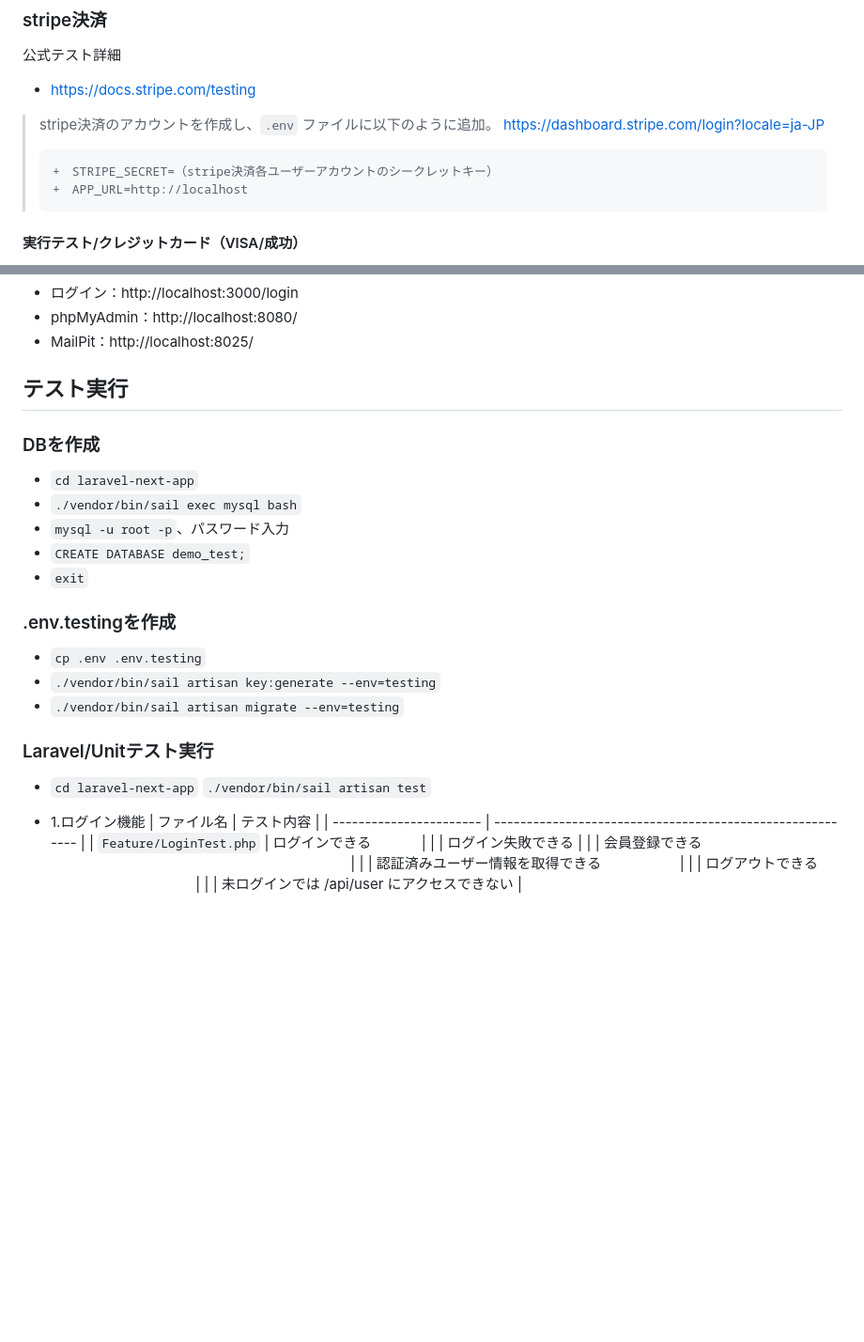
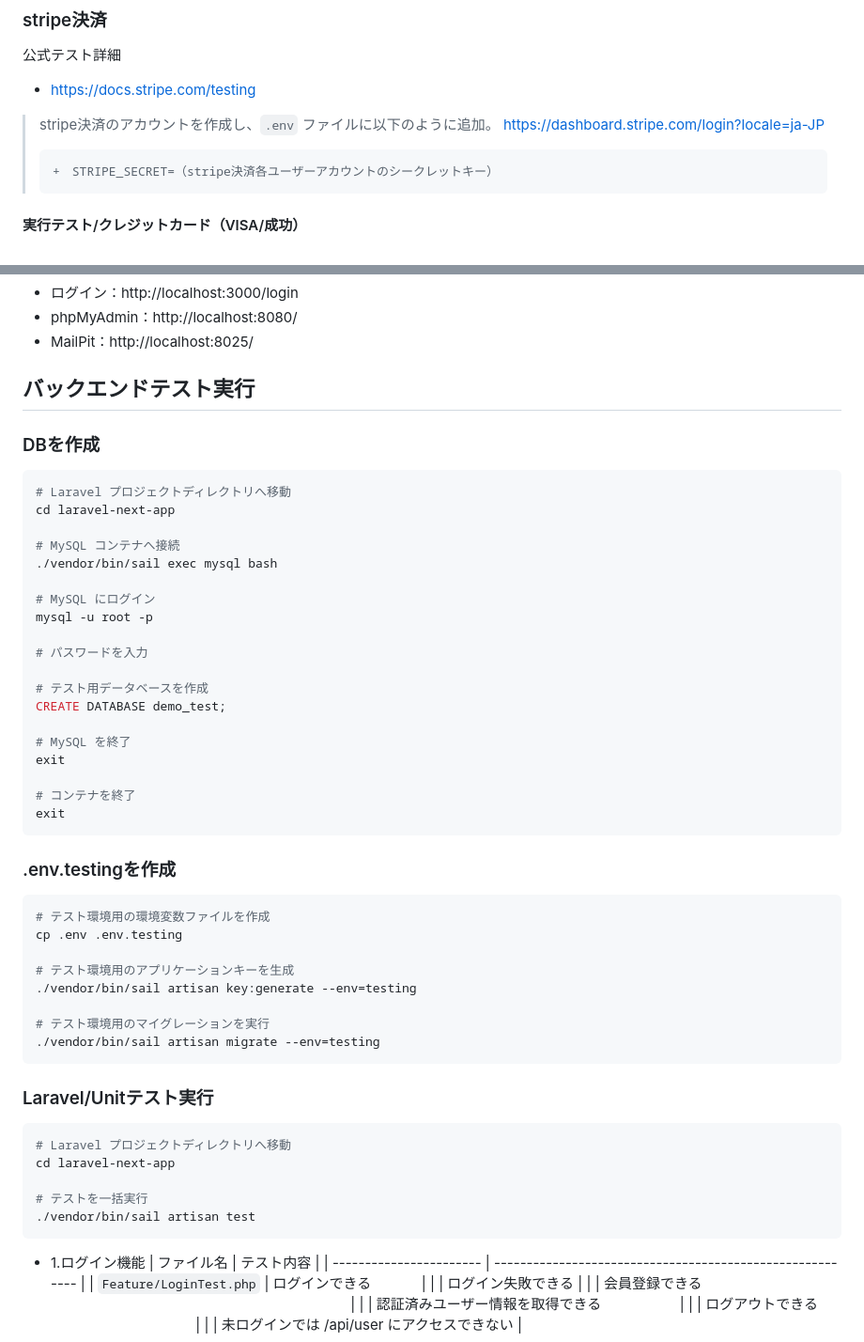
Before and after one commit to Nakama624/event-reservation-system, a Markdown page: README.md, 2 parts joined by grey strips. Shown at 94% size. GitHub-like rendering; blank space fills up the shorter version.

````diff
--- a/README.md
+++ b/README.md
@@ -68,7 +104,6 @@ http://localhost:8025/
 >
 > ```diff
 > +　STRIPE_SECRET=（stripe決済各ユーザーアカウントのシークレットキー）
-> +　APP_URL=http://localhost
 > ```
 
 #### 実行テスト/クレジットカード（VISA/成功）
@@ -85,26 +120,54 @@ http://localhost:8025/
 - phpMyAdmin：http://localhost:8080/
 - MailPit：http://localhost:8025/
 
-## テスト実行
+## バックエンドテスト実行
 
 ### DBを作成
 
-- `cd laravel-next-app`
-- `./vendor/bin/sail exec mysql bash`
-- `mysql -u root -p`、パスワード入力
-- `CREATE DATABASE demo_test;`
-- `exit`
+```bash
+# Laravel プロジェクトディレクトリへ移動
+cd laravel-next-app
+
+# MySQL コンテナへ接続
+./vendor/bin/sail exec mysql bash
+
+# MySQL にログイン
+mysql -u root -p
+
+# パスワードを入力
+
+# テスト用データベースを作成
+CREATE DATABASE demo_test;
+
+# MySQL を終了
+exit
+
+# コンテナを終了
+exit
+```
 
 ### .env.testingを作成
 
-- `cp .env .env.testing`
-- `./vendor/bin/sail artisan key:generate --env=testing`
-- `./vendor/bin/sail artisan migrate --env=testing`
+```bash
+# テスト環境用の環境変数ファイルを作成
+cp .env .env.testing
+
+# テスト環境用のアプリケーションキーを生成
+./vendor/bin/sail artisan key:generate --env=testing
+
+# テスト環境用のマイグレーションを実行
+./vendor/bin/sail artisan migrate --env=testing
+```
 
 ### Laravel/Unitテスト実行
 
-- `cd laravel-next-app`
-  `./vendor/bin/sail artisan test`
+```bash
+# Laravel プロジェクトディレクトリへ移動
+cd laravel-next-app
+
+# テストを一括実行
+./vendor/bin/sail artisan test
+```
 
 - 1.ログイン機能
   | ファイル名 | テスト内容 |
````
Also changed, not shown: other parts of README.md (+179 -131 lines).
